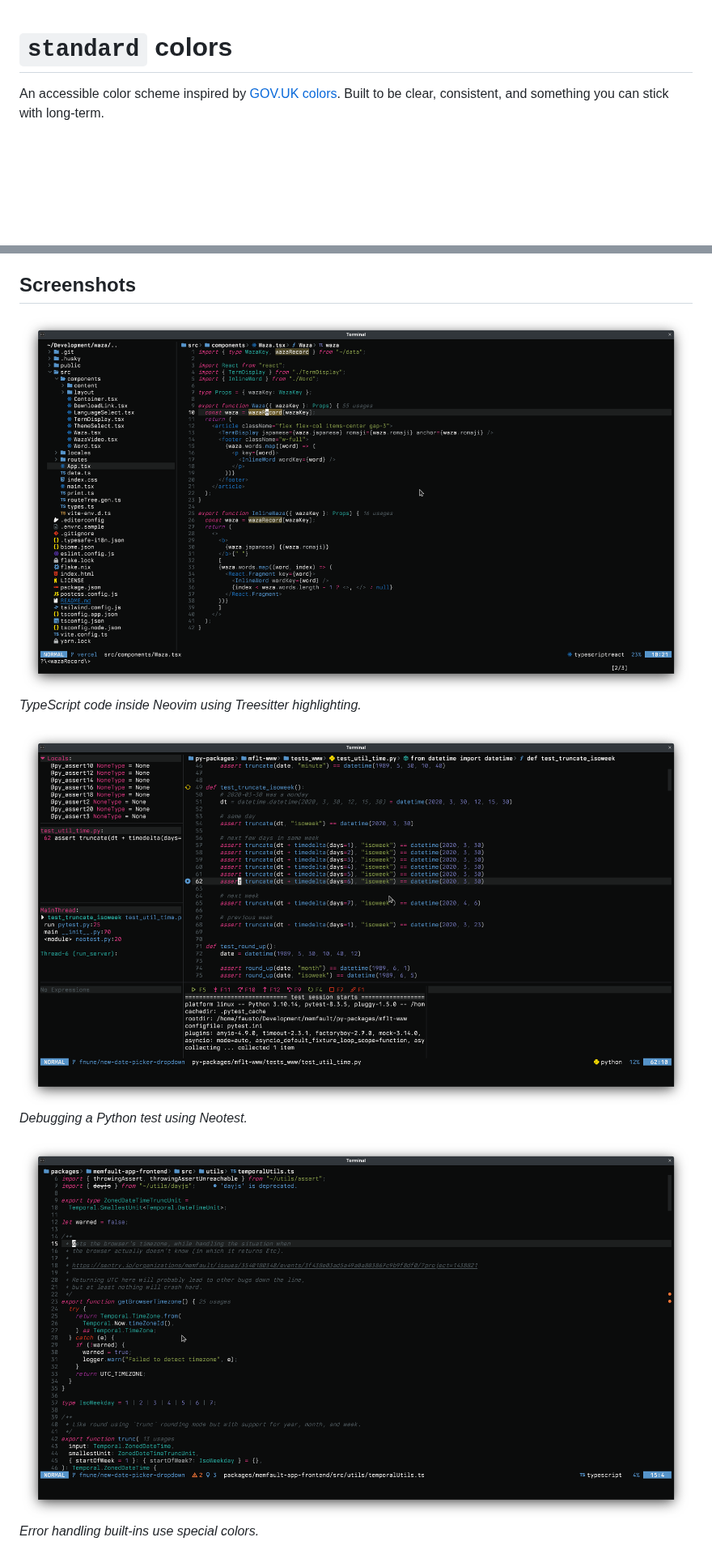
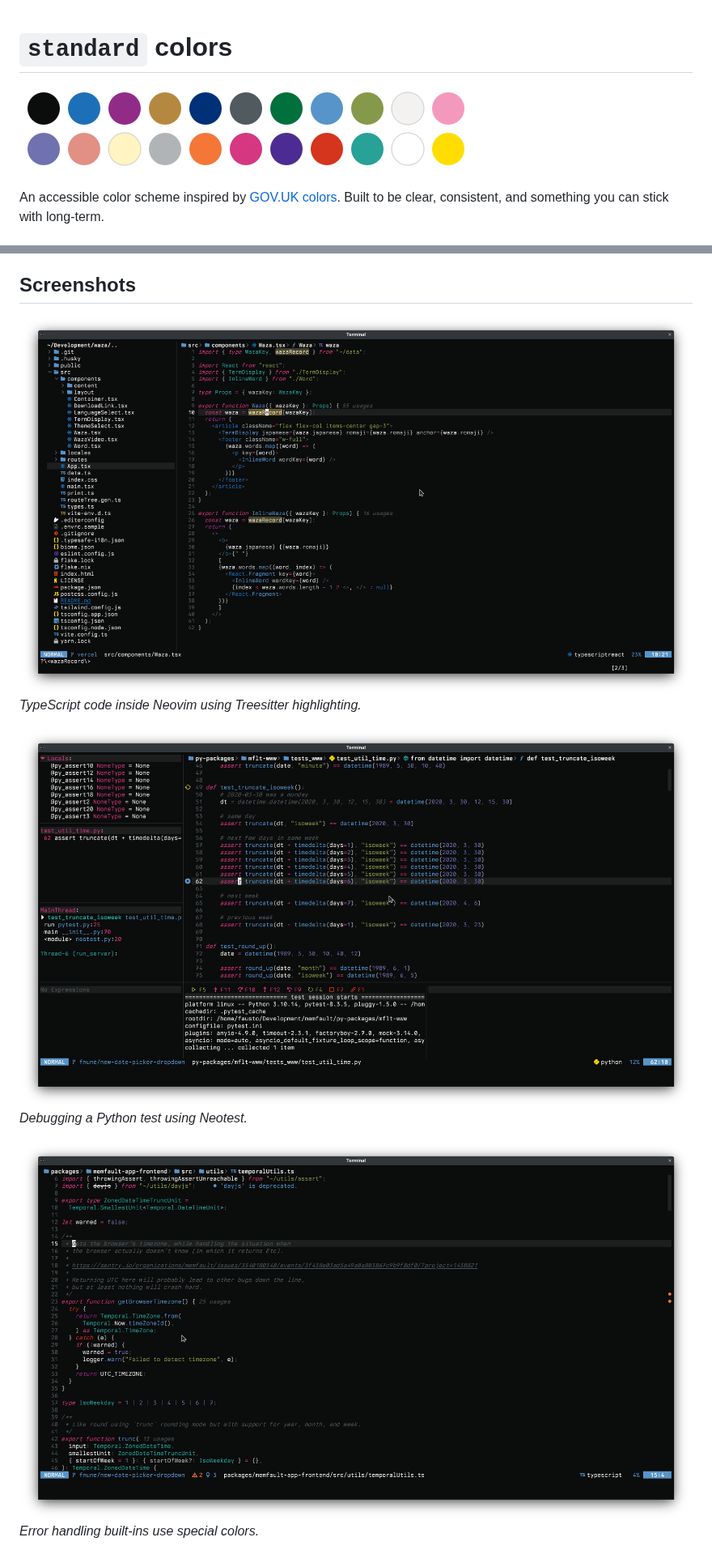
Before and after one commit to fnune/standard, a Markdown page: README.md, 2 parts joined by grey strips. Shown at 81% size. GitHub-like rendering; pictures changed too: assets/palette.png (added); blank space fills up the shorter version.

Commit message:
Showcase colors in the README

```diff
--- a/README.md
+++ b/README.md
@@ -1,4 +1,6 @@
 # `standard` colors
+
+![Palette following GOV.UK](./assets/palette.png)
 
 An accessible color scheme inspired by [GOV.UK colors][govuk]. Built to be
 clear, consistent, and something you can stick with long-term.
@@ -30,12 +32,12 @@ clear, consistent, and something you can stick with long-term.
 
 ## Screenshots
 
-![standard in TypeScript](./screenshots/typescript.png)
+![standard in TypeScript](./assets/typescript.png)
 _TypeScript code inside Neovim using Treesitter highlighting._
 
-![Debugging a Python test](./screenshots/dap.png)
+![Debugging a Python test](./assets/dap.png)
 _Debugging a Python test using Neotest._
 
-![Error handling uses special colors.](./screenshots/try-catch.png)
+![Error handling uses special colors.](./assets/try-catch.png)
 _Error handling built-ins use special colors._
 
```
Also changed, not shown: other parts of README.md (+3 -1 lines), assets/dap.png (renamed from screenshots/dap.png), assets/terminal.png (renamed from screenshots/terminal.png), assets/try-catch.png (renamed from screenshots/try-catch.png), assets/typescript.png (renamed from screenshots/typescript.png).
